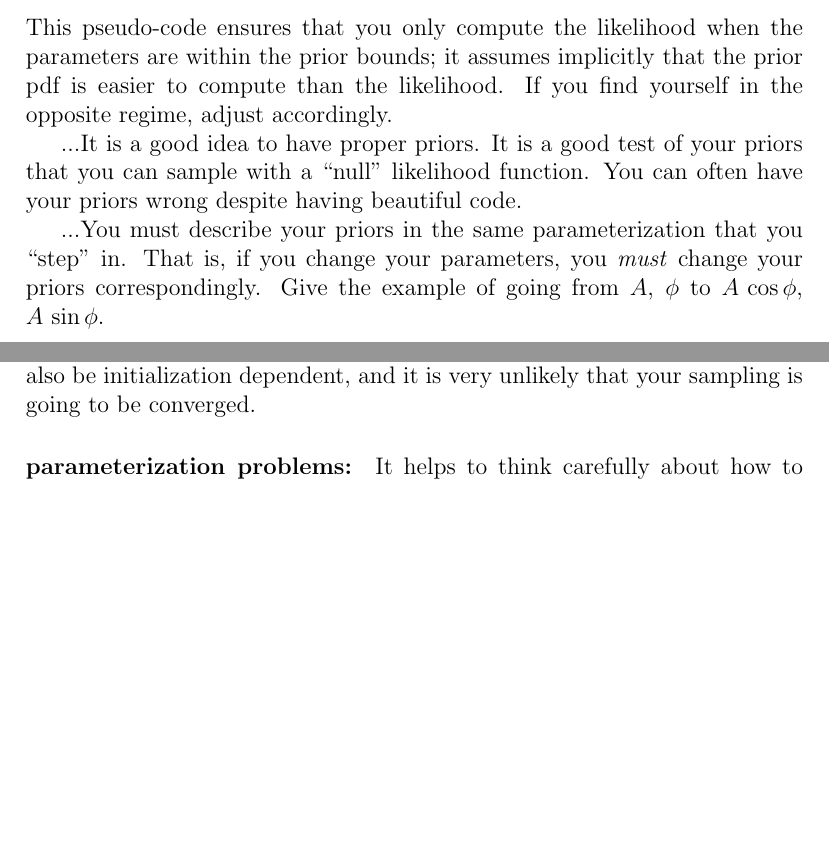
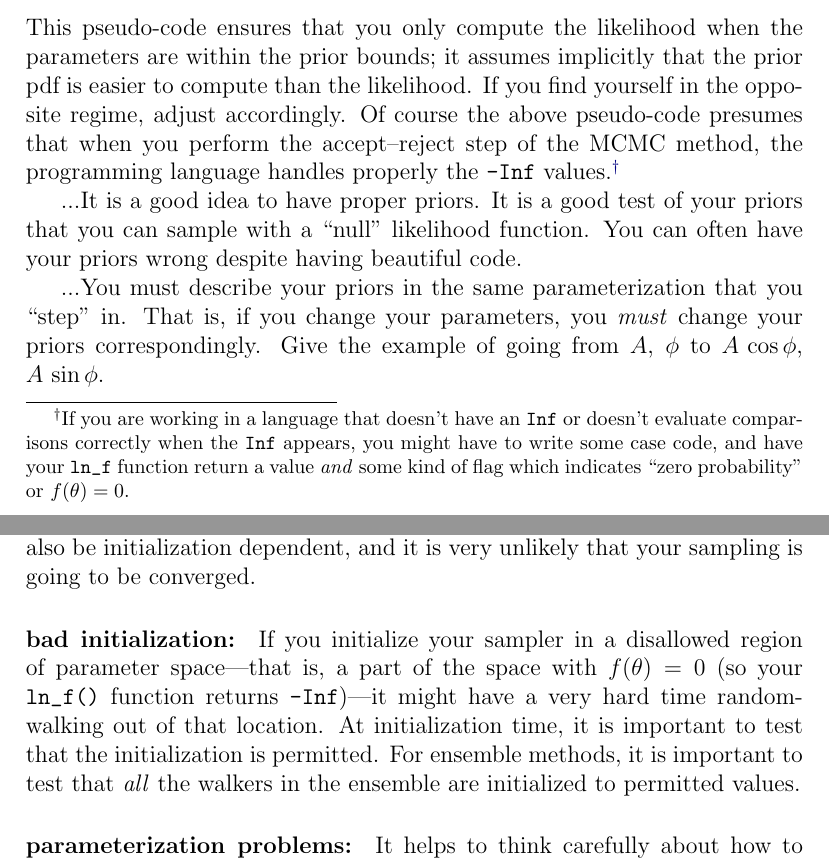
Before and after one commit to davidwhogg/mcmc, a LaTeX paper (mcmc.tex): two parts of pages 23 and 27 of 34, joined at a grey line, cut so that both start at the same text, the shorter picture padded with empty space. Compiled offline with pdfLaTeX.

Commit message:
negative infinities

```diff
--- a/mcmc.tex
+++ b/mcmc.tex
@@ -1330,6 +1330,13 @@ This pseudo-code ensures that you only compute the likelihood when the
 parameters are within the prior bounds; it assumes implicitly that the
 prior pdf is easier to compute than the likelihood.
 If you find yourself in the opposite regime, adjust accordingly.
+Of course the above pseudo-code presumes that when you perform the
+accept--reject step of the MCMC method, the programming language handles
+properly the \code{-Inf} values.\footnote{If you are working in a language
+that doesn't have an \code{Inf} or doesn't evaluate comparisons correctly
+when the \code{Inf} appears, you might have to write some case code, and
+have your \code{ln_f} function return a value \emph{and} some kind of flag
+which indicates ``zero probability'' or $f(\pars)=0$.}
 
 ...It is a good idea to have proper priors.
 It is a good test of your priors that you can sample with a ``null'' likelihood function.
@@ -1510,6 +1517,16 @@ Again, if the acceptance ratio is low and there appear to be multiple modes,
   it is likely that the sampling will also be initialization dependent,
   and it is very unlikely that your sampling is going to be converged.
 
+\paragraph{bad initialization:}
+If you initialize your sampler in a disallowed region of parameter
+space---that is, a part of the space with $f(\pars)=0$ (so your
+\code{ln_f()} function returns \code{-Inf})---it might have a very
+hard time random-walking out of that location.
+At initialization time, it is important to test that the
+initialization is permitted.
+For ensemble methods, it is important to test that \emph{all} the
+walkers in the ensemble are initialized to permitted values.
+
 \paragraph{parameterization problems:}
 It helps to think carefully about how to parameterize.
 For example, if there is an angle $\phi$ in your problem,
```
Also changed, not shown: mcmc.tex (6 more changed lines).
